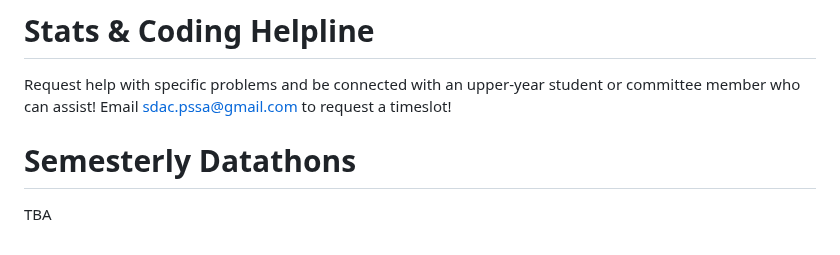
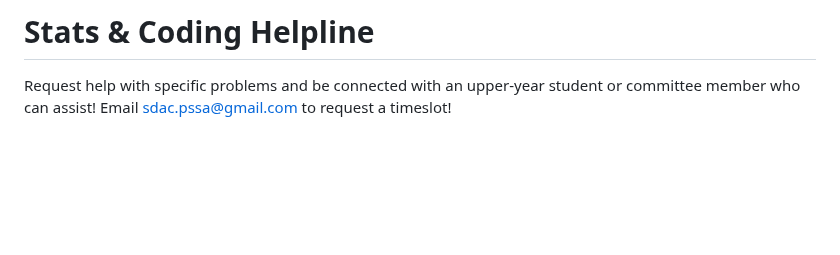
Before and after one commit to PSSA-SDAC/sdac, a Markdown page: README.md, the part around one of its changes. Rendered like a GitHub page; blank space fills up the shorter version.

```diff
--- a/README.md
+++ b/README.md
@@ -112,6 +110,3 @@ Randomly scheduled, informal environment dedicated to learning to code, playing
 
 # Stats & Coding Helpline
 Request help with specific problems and be connected with an upper-year student or committee member who can assist! Email sdac.pssa@gmail.com to request a timeslot!
-
-# Semesterly Datathons
-TBA
```
Also changed, not shown: other parts of README.md (+1 -3 lines).
